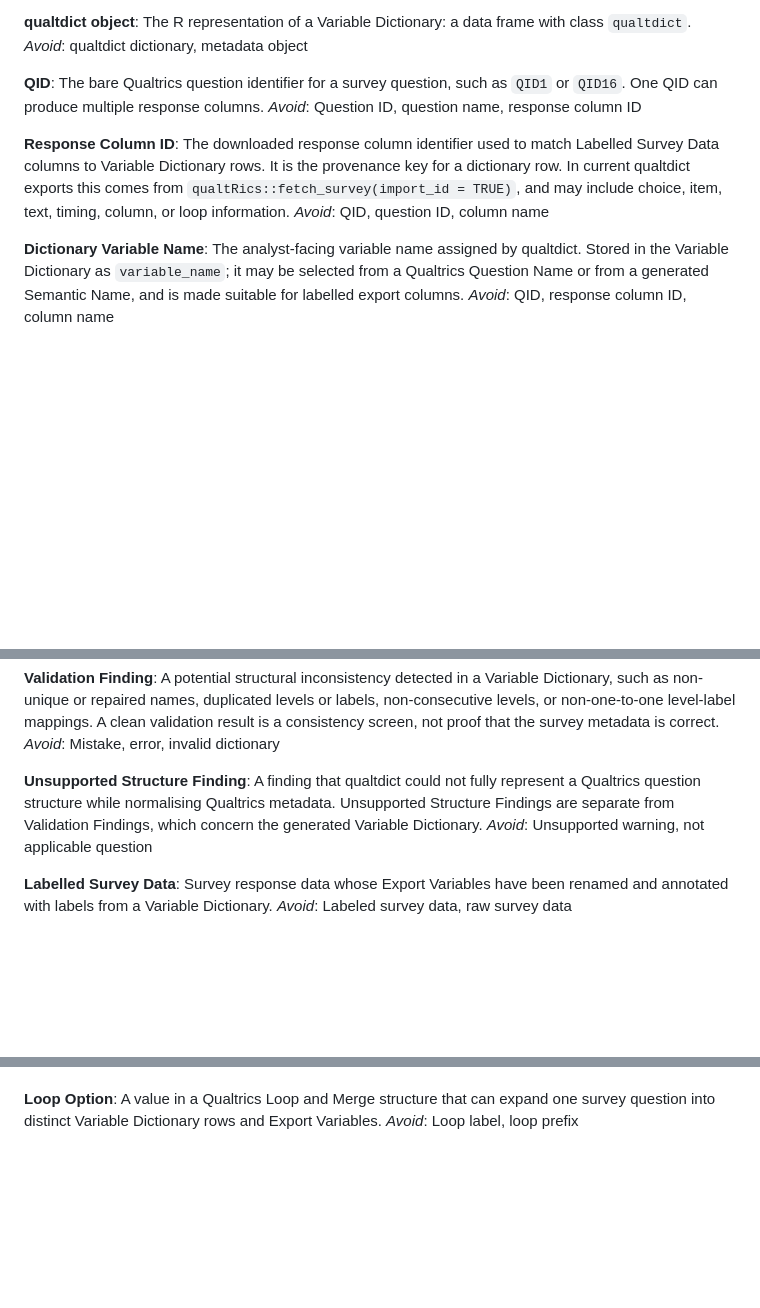
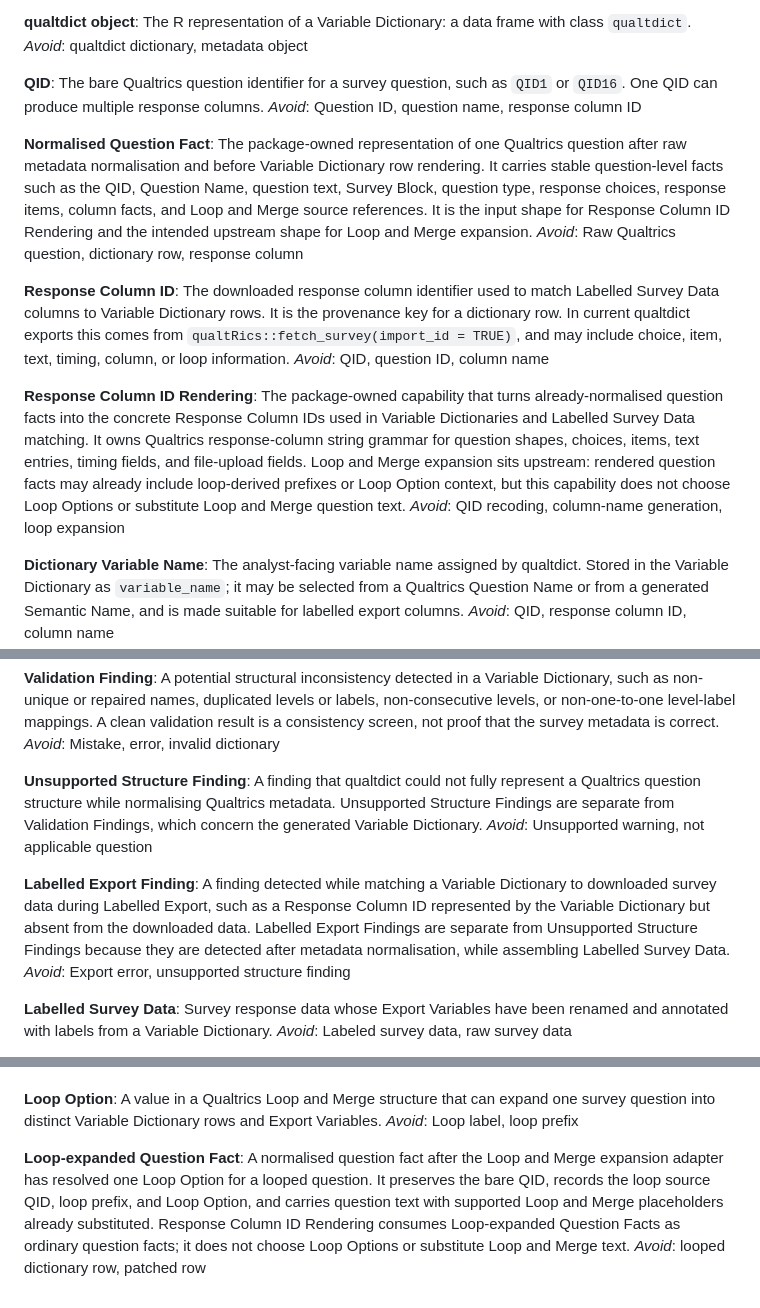
Before and after one commit to lyh970817/qualtdict, a Markdown page: CONTEXT.md, 3 parts joined by grey strips. Rendered like a GitHub page; blank space fills up the shorter version.

Commit message:
Document capability-oriented internals

```diff
--- a/CONTEXT.md
+++ b/CONTEXT.md
@@ -32,6 +32,15 @@ The bare Qualtrics question identifier for a survey question, such as `QID1` or
 `QID16`. One QID can produce multiple response columns.
 _Avoid_: Question ID, question name, response column ID
 
+**Normalised Question Fact**:
+The package-owned representation of one Qualtrics question after raw metadata
+normalisation and before Variable Dictionary row rendering. It carries stable
+question-level facts such as the QID, Question Name, question text, Survey
+Block, question type, response choices, response items, column facts, and Loop
+and Merge source references. It is the input shape for Response Column ID
+Rendering and the intended upstream shape for Loop and Merge expansion.
+_Avoid_: Raw Qualtrics question, dictionary row, response column
+
 **Response Column ID**:
 The downloaded response column identifier used to match Labelled Survey Data
 columns to Variable Dictionary rows. It is the provenance key for a dictionary
@@ -39,6 +48,17 @@ row. In current qualtdict exports this comes from
 `qualtRics::fetch_survey(import_id = TRUE)`, and may include choice, item, text,
 timing, column, or loop information.
 _Avoid_: QID, question ID, column name
+
+**Response Column ID Rendering**:
+The package-owned capability that turns already-normalised question facts into
+the concrete Response Column IDs used in Variable Dictionaries and Labelled
+Survey Data matching. It owns Qualtrics response-column string grammar for
+question shapes, choices, items, text entries, timing fields, and file-upload
+fields. Loop and Merge expansion sits upstream: rendered question facts may
+already include loop-derived prefixes or Loop Option context, but this
+capability does not choose Loop Options or substitute Loop and Merge question
+text.
+_Avoid_: QID recoding, column-name generation, loop expansion
 
 **Dictionary Variable Name**:
 The analyst-facing variable name assigned by qualtdict. Stored in the Variable
@@ -80,6 +100,14 @@ are separate from Validation Findings, which concern the generated Variable
 Dictionary.
 _Avoid_: Unsupported warning, not applicable question
 
+**Labelled Export Finding**:
+A finding detected while matching a Variable Dictionary to downloaded survey
+data during Labelled Export, such as a Response Column ID represented by the
+Variable Dictionary but absent from the downloaded data. Labelled Export
+Findings are separate from Unsupported Structure Findings because they are
+detected after metadata normalisation, while assembling Labelled Survey Data.
+_Avoid_: Export error, unsupported structure finding
+
 **Labelled Survey Data**:
 Survey response data whose Export Variables have been renamed and annotated
 with labels from a Variable Dictionary.
@@ -112,3 +140,12 @@ _Avoid_: Partial loop handling
 A value in a Qualtrics Loop and Merge structure that can expand one survey
 question into distinct Variable Dictionary rows and Export Variables.
 _Avoid_: Loop label, loop prefix
+
+**Loop-expanded Question Fact**:
+A normalised question fact after the Loop and Merge expansion adapter has
+resolved one Loop Option for a looped question. It preserves the bare QID,
+records the loop source QID, loop prefix, and Loop Option, and carries question
+text with supported Loop and Merge placeholders already substituted. Response
+Column ID Rendering consumes Loop-expanded Question Facts as ordinary question
+facts; it does not choose Loop Options or substitute Loop and Merge text.
+_Avoid_: looped dictionary row, patched row
```
Also changed, not shown: docs/adr/0003-organize-internal-functions-by-package-capability.md (added, +46 -0 lines).
